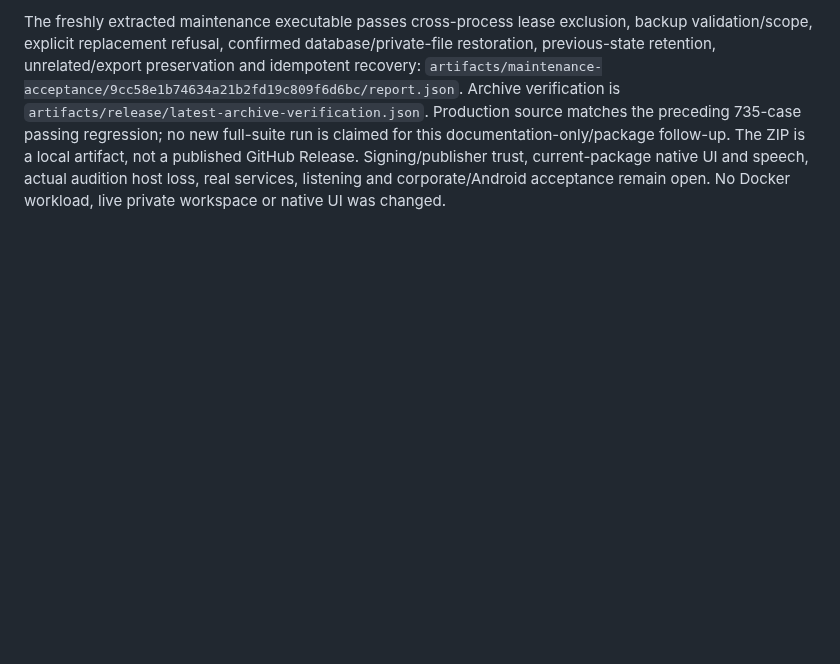
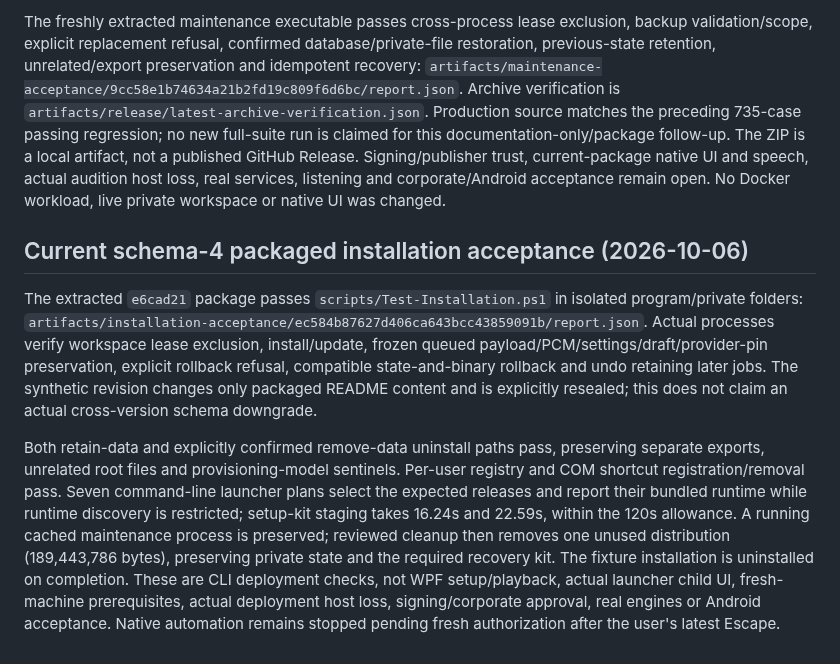
Before and after one commit to nkimber/CommuteCast, a Markdown page: documents/Acceptance.md, the part around the change. Drawn GitHub-style; blank space fills up the shorter version.

Commit message:
Record schema-four packaged install rollback and uninstall acceptance

```diff
--- a/documents/Acceptance.md
+++ b/documents/Acceptance.md
@@ -264,3 +264,9 @@ The actual retained schema-3 maintenance executable (`26e5b553`) refused isolate
 The self-contained Windows x64 package was rebuilt from clean committed source `e6cad21db9ae3aa4efd32d7a2f937a511dee9fdd`. Fresh extraction `artifacts/release-verification/ce3929d2d1a44871af62012983d960e4` verifies all **431 files**, matching desktop/maintenance build identities and schema compatibility **0–4**. Archive `artifacts/release/CommuteCast-win-x64.zip` has SHA256 `72362183B3975A8FC262FBF1BAFF1217F161365DD2C579812ECA45252D536C97`; package identity is `8928FE2F49DAF9BDC6CCE09A62A4AFA9FEE4DE8F3E30FF2794070E3940D0494A`. The previous schema-3 archive and verification records are retained under `artifacts/release-history/d19401147eae46479c715a6466de4bb0`.
 
 The freshly extracted maintenance executable passes cross-process lease exclusion, backup validation/scope, explicit replacement refusal, confirmed database/private-file restoration, previous-state retention, unrelated/export preservation and idempotent recovery: `artifacts/maintenance-acceptance/9cc58e1b74634a21b2fd19c809f6d6bc/report.json`. Archive verification is `artifacts/release/latest-archive-verification.json`. Production source matches the preceding 735-case passing regression; no new full-suite run is claimed for this documentation-only/package follow-up. The ZIP is a local artifact, not a published GitHub Release. Signing/publisher trust, current-package native UI and speech, actual audition host loss, real services, listening and corporate/Android acceptance remain open. No Docker workload, live private workspace or native UI was changed.
+
+## Current schema-4 packaged installation acceptance (2026-10-06)
+
+The extracted `e6cad21` package passes `scripts/Test-Installation.ps1` in isolated program/private folders: `artifacts/installation-acceptance/ec584b87627d406ca643bcc43859091b/report.json`. Actual processes verify workspace lease exclusion, install/update, frozen queued payload/PCM/settings/draft/provider-pin preservation, explicit rollback refusal, compatible state-and-binary rollback and undo retaining later jobs. The synthetic revision changes only packaged README content and is explicitly resealed; this does not claim an actual cross-version schema downgrade.
+
+Both retain-data and explicitly confirmed remove-data uninstall paths pass, preserving separate exports, unrelated root files and provisioning-model sentinels. Per-user registry and COM shortcut registration/removal pass. Seven command-line launcher plans select the expected releases and report their bundled runtime while runtime discovery is restricted; setup-kit staging takes 16.24s and 22.59s, within the 120s allowance. A running cached maintenance process is preserved; reviewed cleanup then removes one unused distribution (189,443,786 bytes), preserving private state and the required recovery kit. The fixture installation is uninstalled on completion. These are CLI deployment checks, not WPF setup/playback, actual launcher child UI, fresh-machine prerequisites, actual deployment host loss, signing/corporate approval, real engines or Android acceptance. Native automation remains stopped pending fresh authorization after the user's latest Escape.
```
Also changed, not shown: documents/Verification-Matrix.md (+2 -0 lines).
